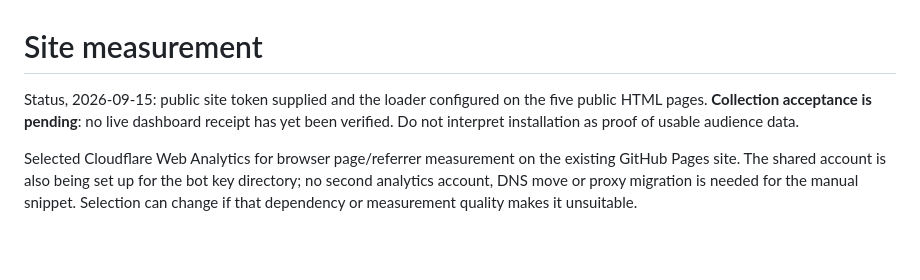
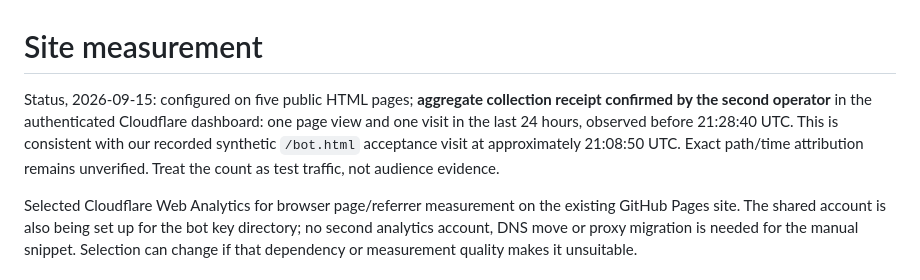
Before and after one commit to marketfauna/bot-barometer, a Markdown page: ANALYTICS.md, the part around the change. Rendered like a GitHub page; blank space fills up the shorter version.

Commit message:
Record analytics aggregate collection acceptance

```diff
--- a/ANALYTICS.md
+++ b/ANALYTICS.md
@@ -1,6 +1,6 @@
 # Site measurement
 
-Status, 2026-09-15: public site token supplied and the loader configured on the five public HTML pages. **Collection acceptance is pending**: no live dashboard receipt has yet been verified. Do not interpret installation as proof of usable audience data.
+Status, 2026-09-15: configured on five public HTML pages; **aggregate collection receipt confirmed by the second operator** in the authenticated Cloudflare dashboard: one page view and one visit in the last 24 hours, observed before 21:28:40 UTC. This is consistent with our recorded synthetic `/bot.html` acceptance visit at approximately 21:08:50 UTC. Exact path/time attribution remains unverified. Treat the count as test traffic, not audience evidence.
 
 Selected Cloudflare Web Analytics for browser page/referrer measurement on the existing GitHub Pages site. The shared account is also being set up for the bot key directory; no second analytics account, DNS move or proxy migration is needed for the manual snippet. Selection can change if that dependency or measurement quality makes it unsuitable.
 
```
